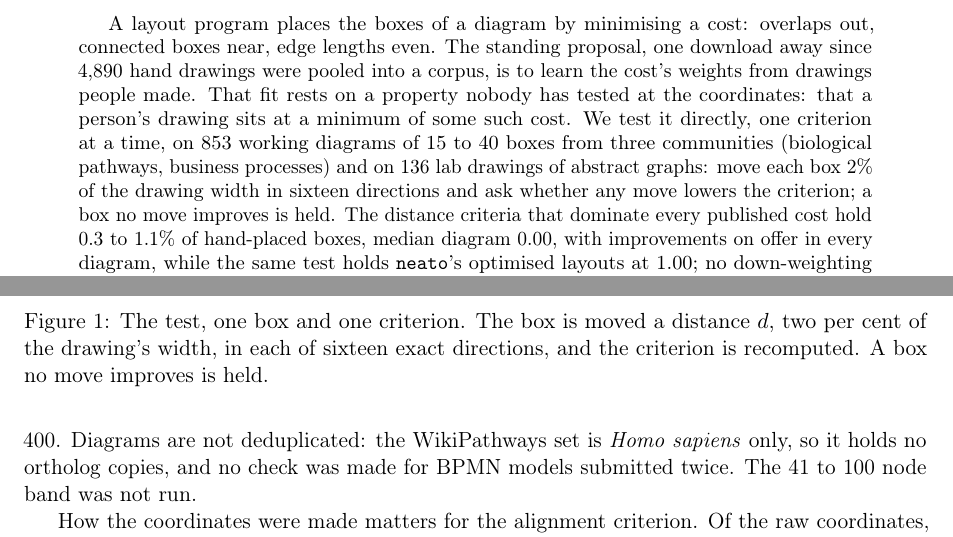
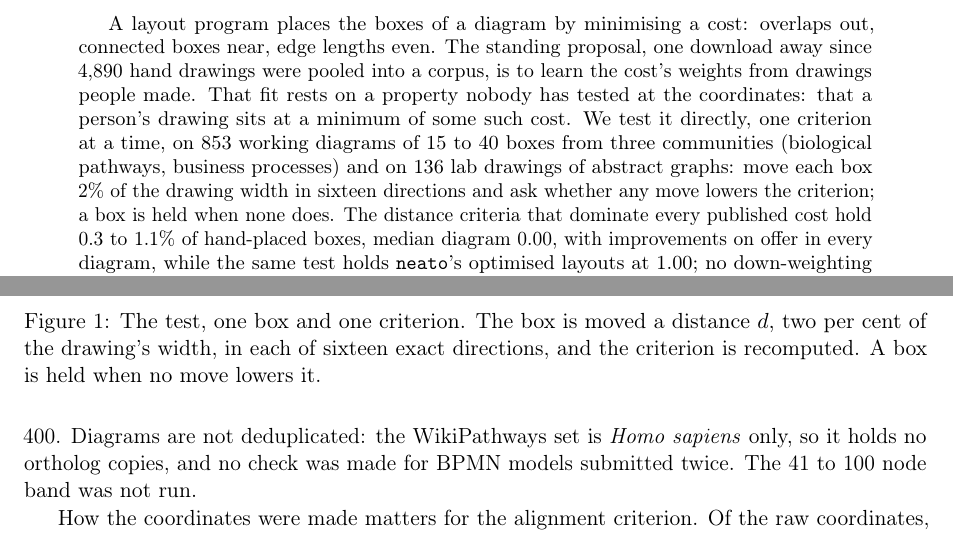
Before and after one commit to Anode1/articles, a LaTeX paper (cjitter/stationary.tex, which reads cjitter/figures/test.tex): two parts of pages 1 and 5 of 19, joined at a grey line, cut so that both start at the same text. Compiled offline with pdfLaTeX.

Commit message:
Held is defined in plain order
'A box no move improves' asked the reader to supply the missing that;
the abstract and the figure 1 caption now say a box is held when no
move lowers it.

Co-Authored-By: Claude Fable 5 <noreply@anthropic.com>
Claude-Session: https://claude.ai/code/session_011266yH3Gbi9t732cA2pSbE

```diff
--- a/cjitter/figures/test.tex
+++ b/cjitter/figures/test.tex
@@ -31,6 +31,6 @@
 \end{tikzpicture}
 \caption{The test, one box and one criterion. The box is moved a distance $d$, two per cent
 of the drawing's width, in each of sixteen exact directions, and the criterion is
-recomputed. A box no move improves is held.}
+recomputed. A box is held when no move lowers it.}
 \label{fig:test}
 \end{figure}
--- a/cjitter/stationary.tex
+++ b/cjitter/stationary.tex
@@ -30,8 +30,8 @@ rests on a property nobody has tested at the coordinates: that a person's drawin
 a minimum of some such cost. We test it directly, one criterion at a time, on 853 working
 diagrams of 15 to 40 boxes from three communities (biological pathways, business
 processes) and on 136 lab drawings of abstract graphs: move each box 2\% of the drawing
-width in sixteen directions and ask whether any move lowers the criterion; a box no move
-improves is held. The distance criteria that dominate every published cost hold 0.3 to
+width in sixteen directions and ask whether any move lowers the criterion; a box is held
+when none does. The distance criteria that dominate every published cost hold 0.3 to
 1.1\% of hand-placed boxes, median diagram 0.00, with improvements on offer in every
 diagram, while the same test holds \texttt{neato}'s optimised layouts at 1.00; no
 down-weighting repairs it. A hand drawing satisfies no-overlap exactly, and its boxes are
```
Also changed, not shown: cjitter/stationary.pdf.
